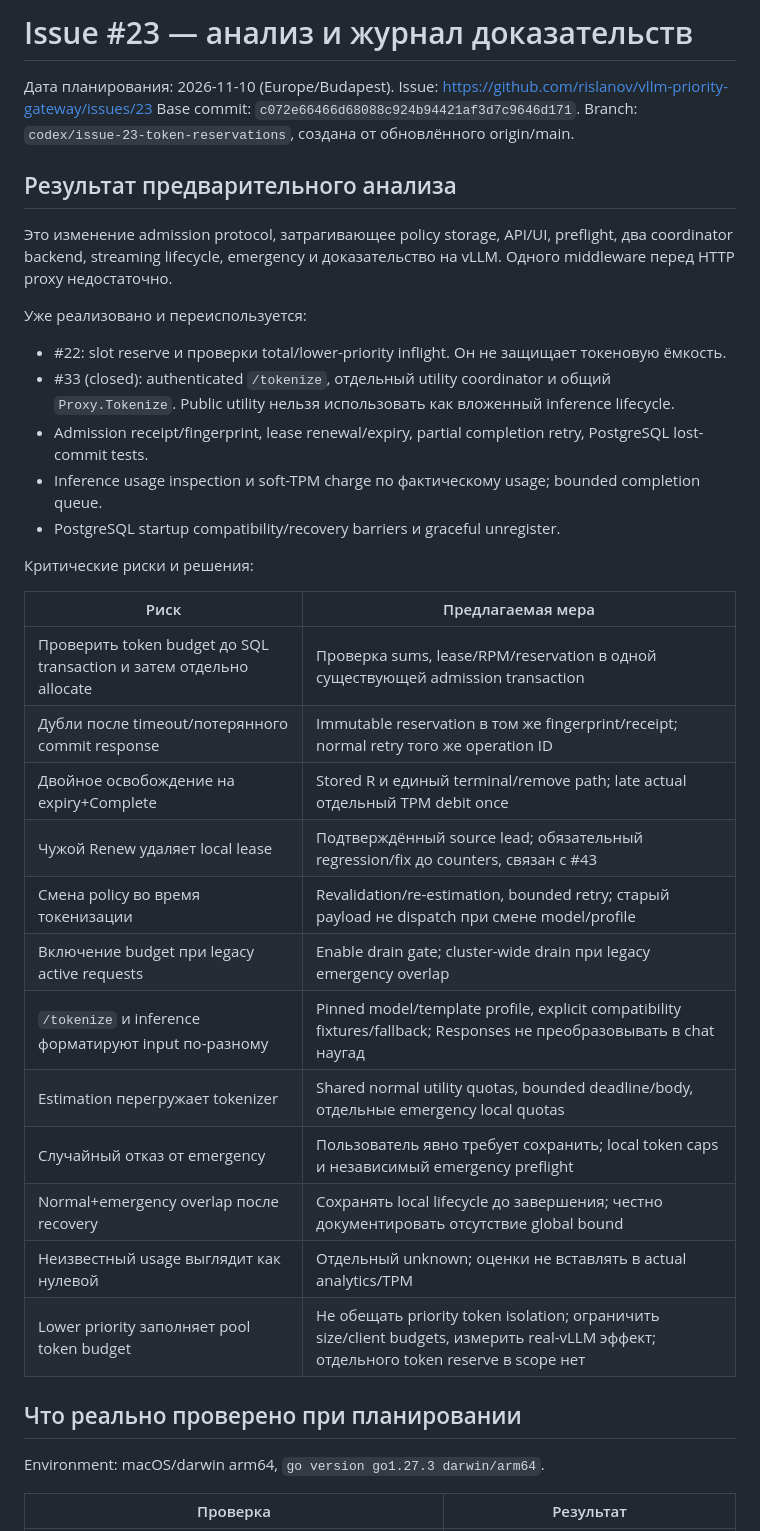
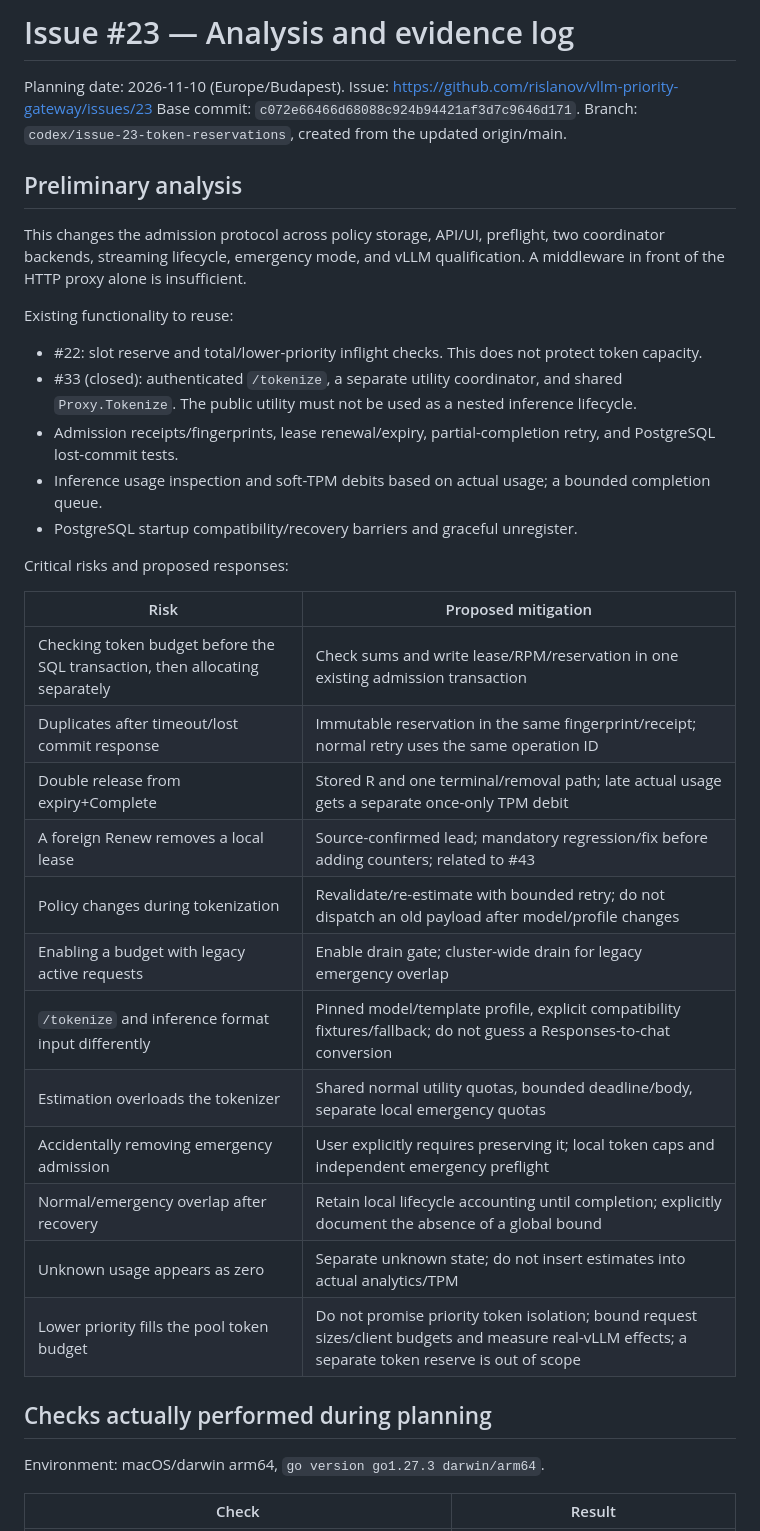
Before and after one commit to rislanov/vllm-priority-gateway, a Markdown page: docs/issue-23-analysis-and-evidence.md, the part around one of its changes. GitHub-like rendering.

Commit message:
docs: translate issue 23 specification and plan to English

```diff
--- a/docs/issue-23-analysis-and-evidence.md
+++ b/docs/issue-23-analysis-and-evidence.md
@@ -1,42 +1,42 @@
-# Issue #23 — анализ и журнал доказательств
+# Issue #23 — Analysis and evidence log
 
-Дата планирования: 2026-11-10 (Europe/Budapest).
+Planning date: 2026-11-10 (Europe/Budapest).
 Issue: https://github.com/rislanov/vllm-priority-gateway/issues/23
 Base commit: `c072e66466d68088c924b94421af3d7c9646d171`.
-Branch: `codex/issue-23-token-reservations`, создана от обновлённого origin/main.
+Branch: `codex/issue-23-token-reservations`, created from the updated origin/main.
 
-## Результат предварительного анализа
+## Preliminary analysis
 
-Это изменение admission protocol, затрагивающее policy storage, API/UI, preflight, два coordinator backend, streaming lifecycle, emergency и доказательство на vLLM. Одного middleware перед HTTP proxy недостаточно.
+This changes the admission protocol across policy storage, API/UI, preflight, two coordinator backends, streaming lifecycle, emergency mode, and vLLM qualification. A middleware in front of the HTTP proxy alone is insufficient.
 
-Уже реализовано и переиспользуется:
+Existing functionality to reuse:
 
-- #22: slot reserve и проверки total/lower-priority inflight. Он не защищает токеновую ёмкость.
-- #33 (closed): authenticated `/tokenize`, отдельный utility coordinator и общий `Proxy.Tokenize`. Public utility нельзя использовать как вложенный inference lifecycle.
-- Admission receipt/fingerprint, lease renewal/expiry, partial completion retry, PostgreSQL lost-commit tests.
-- Inference usage inspection и soft-TPM charge по фактическому usage; bounded completion queue.
-- PostgreSQL startup compatibility/recovery barriers и graceful unregister.
+- #22: slot reserve and total/lower-priority inflight checks. This does not protect token capacity.
+- #33 (closed): authenticated `/tokenize`, a separate utility coordinator, and shared `Proxy.Tokenize`. The public utility must not be used as a nested inference lifecycle.
+- Admission receipts/fingerprints, lease renewal/expiry, partial-completion retry, and PostgreSQL lost-commit tests.
+- Inference usage inspection and soft-TPM debits based on actual usage; a bounded completion queue.
+- PostgreSQL startup compatibility/recovery barriers and graceful unregister.
 
-Критические риски и решения:
+Critical risks and proposed responses:
 
-| Риск | Предлагаемая мера |
+| Risk | Proposed mitigation |
 | --- | --- |
-| Проверить token budget до SQL transaction и затем отдельно allocate | Проверка sums, lease/RPM/reservation в одной существующей admission transaction |
-| Дубли после timeout/потерянного commit response | Immutable reservation в том же fingerprint/receipt; normal retry того же operation ID |
-| Двойное освобождение на expiry+Complete | Stored R и единый terminal/remove path; late actual отдельный TPM debit once |
-| Чужой Renew удаляет local lease | Подтверждённый source lead; обязательный regression/fix до counters, связан с #43 |
-| Смена policy во время токенизации | Revalidation/re-estimation, bounded retry; старый payload не dispatch при смене model/profile |
-| Включение budget при legacy active requests | Enable drain gate; cluster-wide drain при legacy emergency overlap |
-| `/tokenize` и inference форматируют input по-разному | Pinned model/template profile, explicit compatibility fixtures/fallback; Responses не преобразовывать в chat наугад |
-| Estimation перегружает tokenizer | Shared normal utility quotas, bounded deadline/body, отдельные emergency local quotas |
-| Случайный отказ от emergency | Пользователь явно требует сохранить; local token caps и независимый emergency preflight |
-| Normal+emergency overlap после recovery | Сохранять local lifecycle до завершения; честно документировать отсутствие global bound |
-| Неизвестный usage выглядит как нулевой | Отдельный unknown; оценки не вставлять в actual analytics/TPM |
-| Lower priority заполняет pool token budget | Не обещать priority token isolation; ограничить size/client budgets, измерить real-vLLM эффект; отдельного token reserve в scope нет |
+| Checking token budget before the SQL transaction, then allocating separately | Check sums and write lease/RPM/reservation in one existing admission transaction |
+| Duplicates after timeout/lost commit response | Immutable reservation in the same fingerprint/receipt; normal retry uses the same operation ID |
+| Double release from expiry+Complete | Stored R and one terminal/removal path; late actual usage gets a separate once-only TPM debit |
+| A foreign Renew removes a local lease | Source-confirmed lead; mandatory regression/fix before adding counters; related to #43 |
+| Policy changes during tokenization | Revalidate/re-estimate with bounded retry; do not dispatch an old payload after model/profile changes |
+| Enabling a budget with legacy active requests | Enable drain gate; cluster-wide drain for legacy emergency overlap |
+| `/tokenize` and inference format input differently | Pinned model/template profile, explicit compatibility fixtures/fallback; do not guess a Responses-to-chat conversion |
+| Estimation overloads the tokenizer | Shared normal utility quotas, bounded deadline/body, separate local emergency quotas |
+| Accidentally removing emergency admission | User explicitly requires preserving it; local token caps and independent emergency preflight |
+| Normal/emergency overlap after recovery | Retain local lifecycle accounting until completion; explicitly document the absence of a global bound |
+| Unknown usage appears as zero | Separate unknown state; do not insert estimates into actual analytics/TPM |
+| Lower priority fills the pool token budget | Do not promise priority token isolation; bound request sizes/client budgets and measure real-vLLM effects; a separate token reserve is out of scope |
 
-## Что реально проверено при планировании
+## Checks actually performed during planning
 
 Environment: macOS/darwin arm64, `go version go1.27.3 darwin/arm64`.
 
-| Проверка | Результат |
+| Check | Result |
 | --- | --- |
```
Also changed, not shown: other parts of docs/issue-23-analysis-and-evidence.md (+14 -14 lines), 2 other files.
